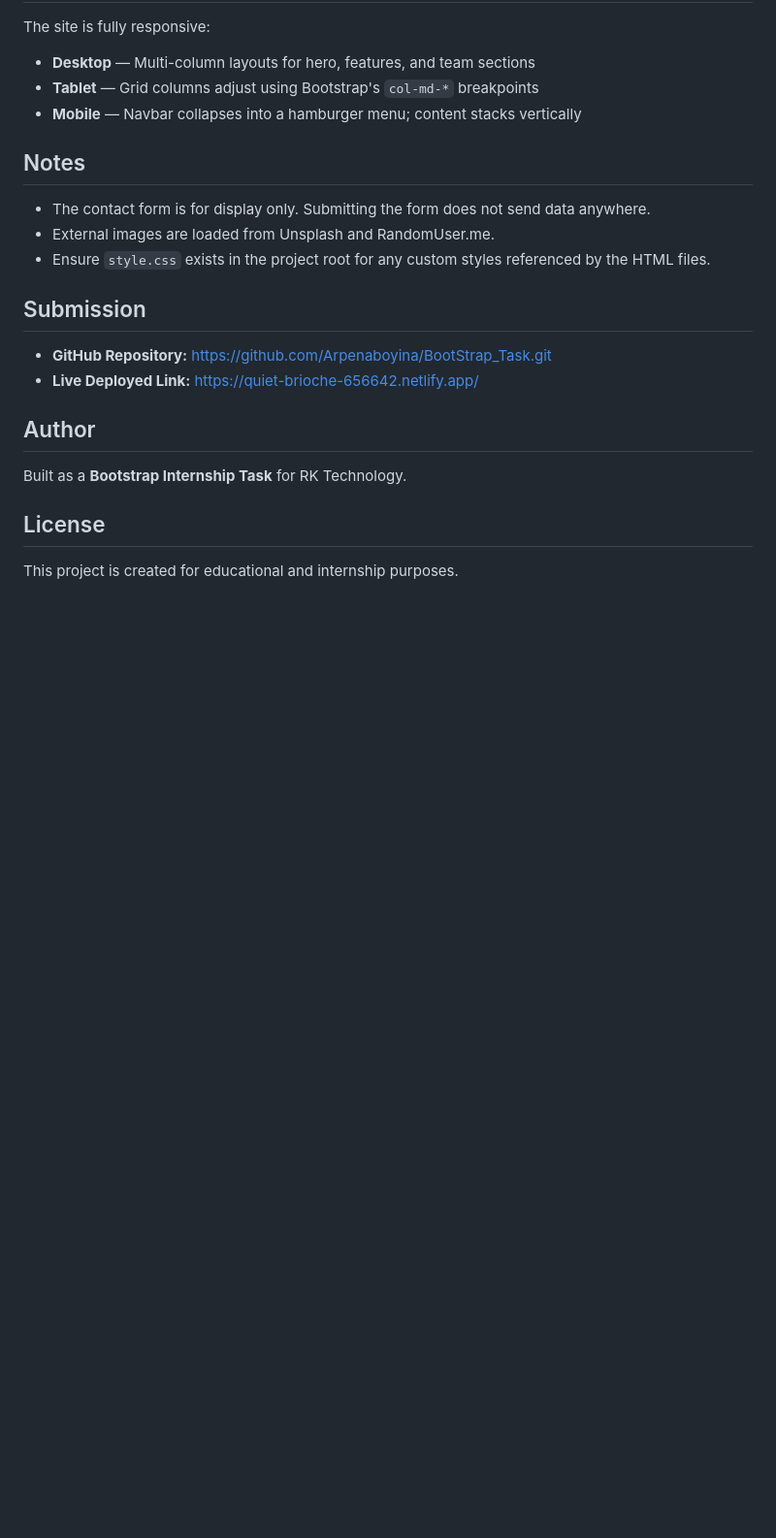
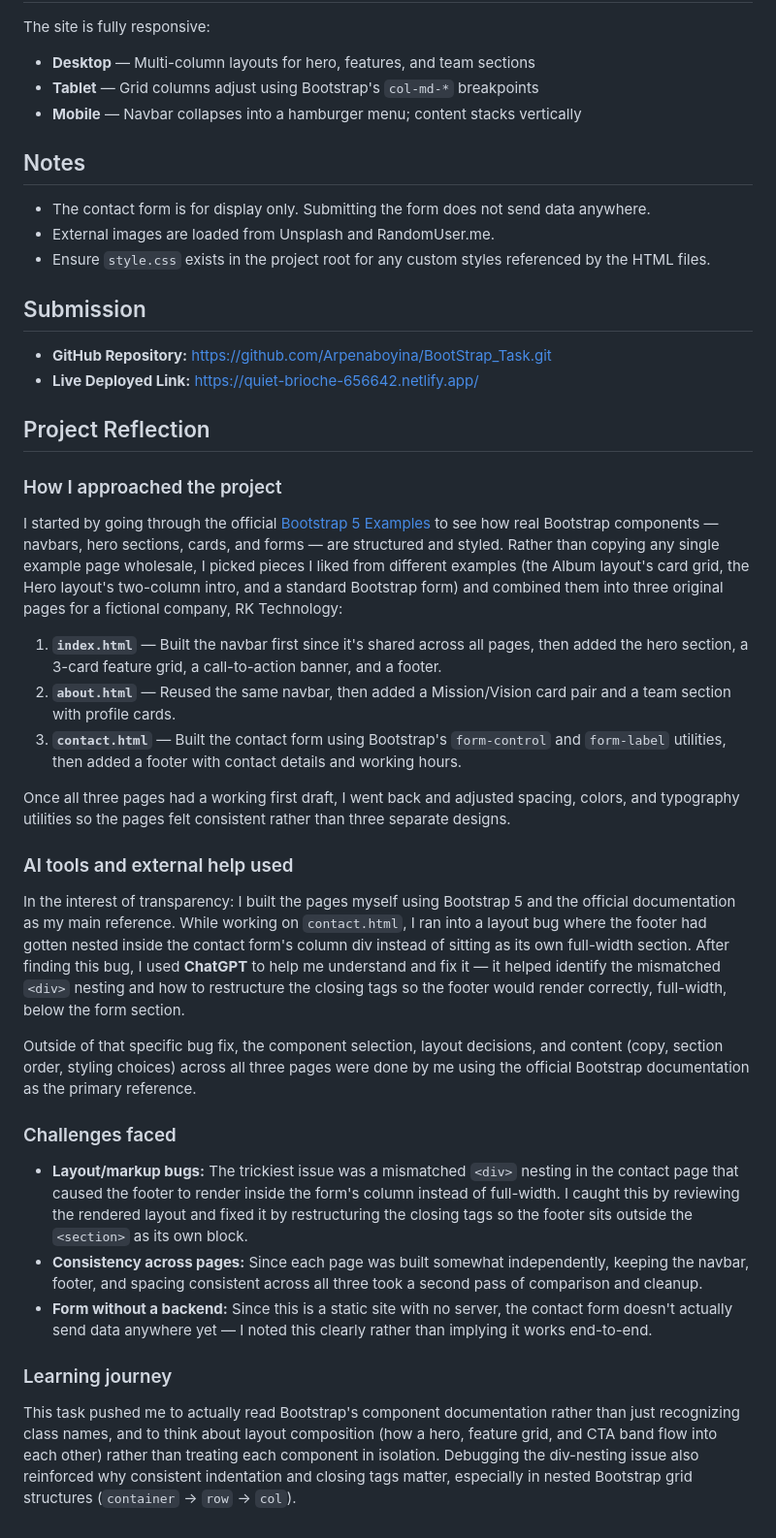
Before and after one commit to Arpenaboyina/BootStrap_Task, a Markdown page: README.md, the part around the change. Shown at 97% size. GitHub-like rendering; blank space fills up the shorter version.

```diff
--- a/README.md
+++ b/README.md
@@ -114,10 +114,30 @@ The site is fully responsive:
 - **GitHub Repository:** https://github.com/Arpenaboyina/BootStrap_Task.git
 - **Live Deployed Link:** https://quiet-brioche-656642.netlify.app/
 
-## Author
+## Project Reflection
 
-Built as a **Bootstrap Internship Task** for RK Technology.
+### How I approached the project
 
-## License
+I started by going through the official [Bootstrap 5 Examples](https://getbootstrap.com/docs/5.3/examples/) to see how real Bootstrap components — navbars, hero sections, cards, and forms — are structured and styled. Rather than copying any single example page wholesale, I picked pieces I liked from different examples (the Album layout's card grid, the Hero layout's two-column intro, and a standard Bootstrap form) and combined them into three original pages for a fictional company, RK Technology:
 
-This project is created for educational and internship purposes.
+1. **`index.html`** — Built the navbar first since it's shared across all pages, then added the hero section, a 3-card feature grid, a call-to-action banner, and a footer.
+2. **`about.html`** — Reused the same navbar, then added a Mission/Vision card pair and a team section with profile cards.
+3. **`contact.html`** — Built the contact form using Bootstrap's `form-control` and `form-label` utilities, then added a footer with contact details and working hours.
+
+Once all three pages had a working first draft, I went back and adjusted spacing, colors, and typography utilities so the pages felt consistent rather than three separate designs.
+
+### AI tools and external help used
+
+In the interest of transparency: I built the pages myself using Bootstrap 5 and the official documentation as my main reference. While working on `contact.html`, I ran into a layout bug where the footer had gotten nested inside the contact form's column div instead of sitting as its own full-width section. After finding this bug, I used **ChatGPT** to help me understand and fix it — it helped identify the mismatched `<div>` nesting and how to restructure the closing tags so the footer would render correctly, full-width, below the form section.
+
+Outside of that specific bug fix, the component selection, layout decisions, and content (copy, section order, styling choices) across all three pages were done by me using the official Bootstrap documentation as the primary reference.
+
+### Challenges faced
+
+- **Layout/markup bugs:** The trickiest issue was a mismatched `<div>` nesting in the contact page that caused the footer to render inside the form's column instead of full-width. I caught this by reviewing the rendered layout and fixed it by restructuring the closing tags so the footer sits outside the `<section>` as its own block.
+- **Consistency across pages:** Since each page was built somewhat independently, keeping the navbar, footer, and spacing consistent across all three took a second pass of comparison and cleanup.
+- **Form without a backend:** Since this is a static site with no server, the contact form doesn't actually send data anywhere yet — I noted this clearly rather than implying it works end-to-end.
+
+### Learning journey
+
+This task pushed me to actually read Bootstrap's component documentation rather than just recognizing class names, and to think about layout composition (how a hero, feature grid, and CTA band flow into each other) rather than treating each component in isolation. Debugging the div-nesting issue also reinforced why consistent indentation and closing tags matter, especially in nested Bootstrap grid structures (`container` → `row` → `col`).
```
